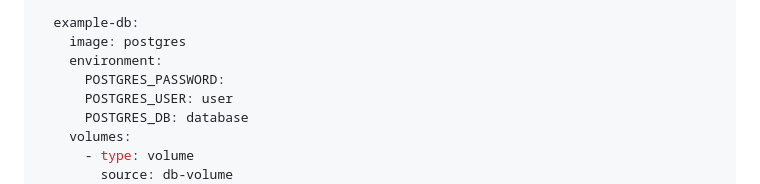
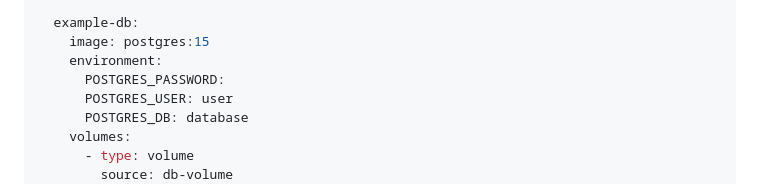
Before and after one commit to mwaeckerlin/reverse-proxy, a Markdown page: README.md, the part around the change. GitHub-like rendering.

```diff
--- a/README.md
+++ b/README.md
@@ -185,7 +185,7 @@ services:
         condition: on-failure
 
   example-db:
-    image: postgres
+    image: postgres:15
     environment:
       POSTGRES_PASSWORD:
       POSTGRES_USER: user
```
